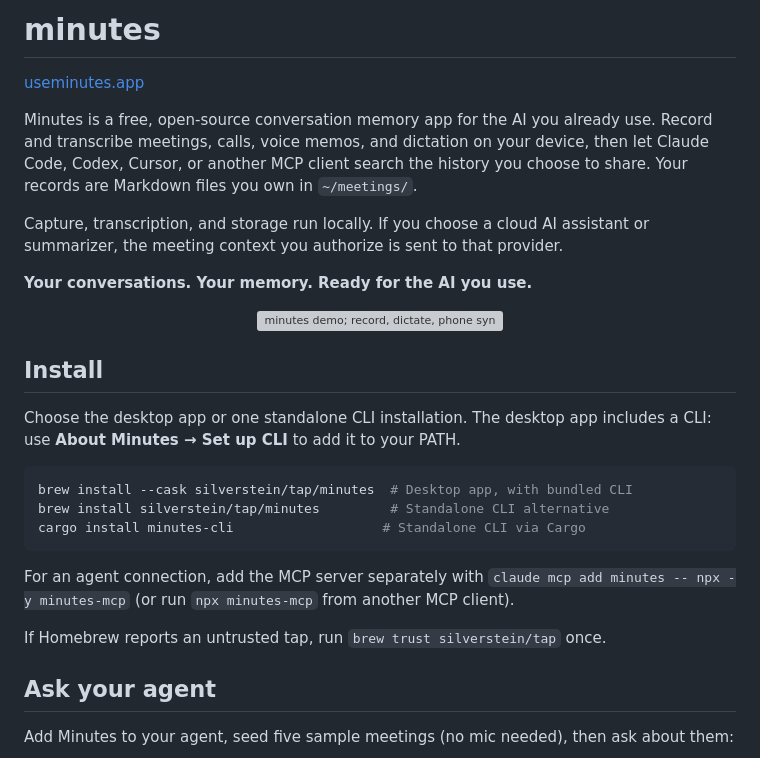
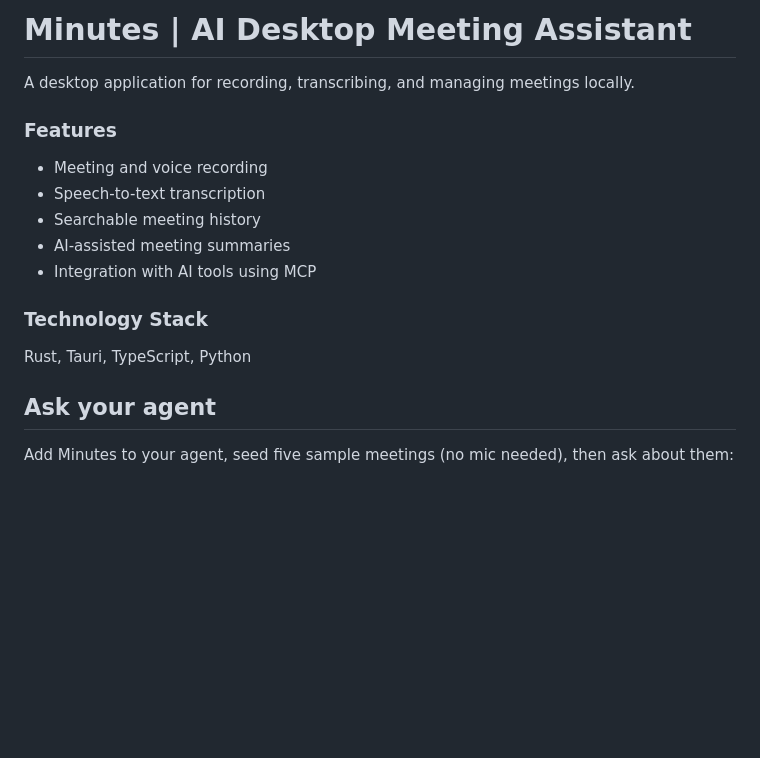
Before and after one commit to DGSKOUSHIK/minutes-project, a Markdown page: README.md, the part around the change. Drawn GitHub-style; blank space fills up the shorter version; grey boxes are pictures that could not be loaded.

Commit message:
Revise README for AI Desktop Meeting Assistant
Updated README to reflect new project name and features.

````diff
--- a/README.md
+++ b/README.md
@@ -1,35 +1,16 @@
-# minutes
+# Minutes | AI Desktop Meeting Assistant
 
+A desktop application for recording, transcribing, and managing meetings locally.
 
+### Features
+- Meeting and voice recording
+- Speech-to-text transcription
+- Searchable meeting history
+- AI-assisted meeting summaries
+- Integration with AI tools using MCP
 
-[useminutes.app](https://useminutes.app)
-
-Minutes is a free, open-source conversation memory app for the AI you already use. Record and transcribe meetings, calls, voice memos, and dictation on your device, then let Claude Code, Codex, Cursor, or another MCP client search the history you choose to share. Your records are Markdown files you own in `~/meetings/`.
-
-Capture, transcription, and storage run locally. If you choose a cloud AI assistant or summarizer, the meeting context you authorize is sent to that provider.
-
-**Your conversations. Your memory. Ready for the AI you use.**
-
-<p align="center">
-  <img src="docs/assets/demo.gif" alt="minutes demo; record, dictate, phone sync, AI recall" width="750">
-</p>
-
-## Install
-
-Choose the desktop app or one standalone CLI installation. The desktop app
-includes a CLI: use **About Minutes → Set up CLI** to add it to your PATH.
-
-```bash
-brew install --cask silverstein/tap/minutes  # Desktop app, with bundled CLI
-brew install silverstein/tap/minutes         # Standalone CLI alternative
-cargo install minutes-cli                   # Standalone CLI via Cargo
-```
-
-For an agent connection, add the MCP server separately with
-`claude mcp add minutes -- npx -y minutes-mcp` (or run `npx minutes-mcp`
-from another MCP client).
-
-If Homebrew reports an untrusted tap, run `brew trust silverstein/tap` once.
+### Technology Stack
+Rust, Tauri, TypeScript, Python
 
 ## Ask your agent
 
````
